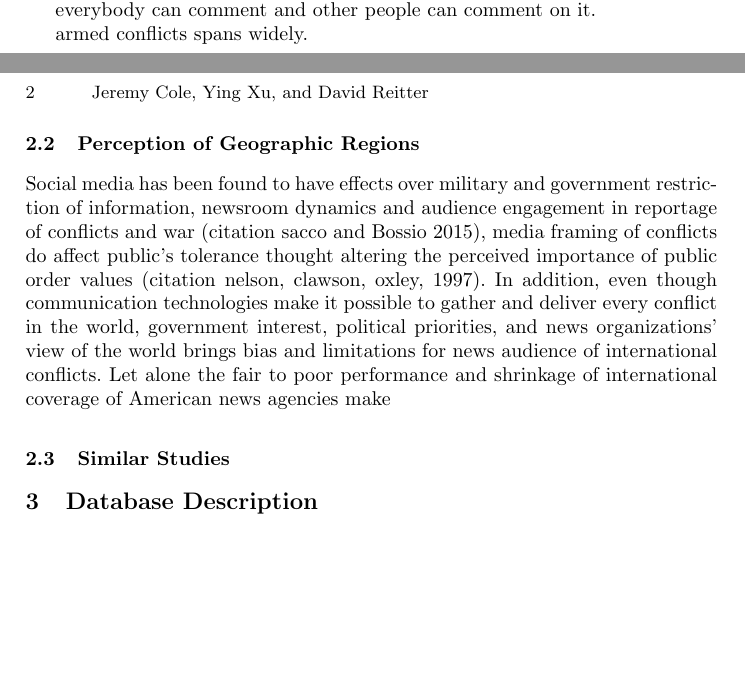
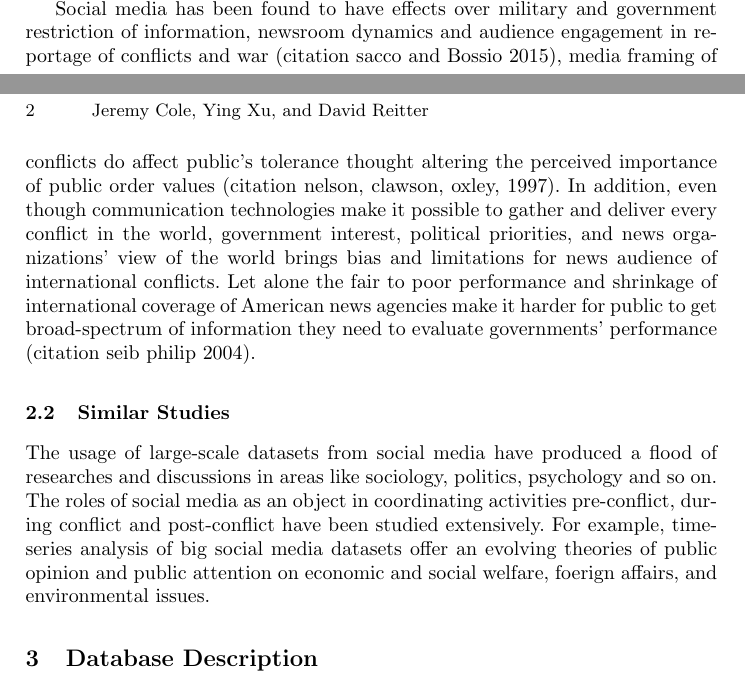
Before and after one commit to jrc436/sociolinguistics, a LaTeX paper (paper/master.tex, which reads paper/lit.tex): two parts of pages 1 and 2 of 2, joined at a grey line, cut at the place of the change, the shorter picture padded with empty space. Compiled offline with pdfLaTeX.

Commit message:
literature modified

```diff
--- a/paper/lit.tex
+++ b/paper/lit.tex
@@ -4,17 +4,11 @@ In general, there are not so many researches targeting public perceptions in arm
 
 With the pervasive use of social media, the influence of public opinion is becoming more influential, from Vietnam war to Iraq war to refugee crisis recently peaked with Syria civil war. Also, social media is becoming prominent agents/platforms to act upon certain conflict events, for example, arranging protests and uprising (citation Merlyna Lim, 2012).
 
-everybody can comment and other people can comment on it.
-
-armed conflicts spans widely.
-
-\subsection{Perception of Geographic Regions}
-Social media has been found to have effects over military and government restriction of information, newsroom dynamics and audience engagement in reportage of conflicts and war (citation sacco and Bossio 2015), media framing of conflicts do affect public's tolerance thought altering the perceived importance of public order values (citation nelson, clawson, oxley, 1997).  In addition, even though communication technologies make it possible to gather and deliver every conflict in the world, government interest, political priorities, and news organizations' view of the world brings bias and limitations for news audience of international conflicts. Let alone the fair to poor performance and shrinkage of international coverage of American news agencies make
-
+Social media has been found to have effects over military and government restriction of information, newsroom dynamics and audience engagement in reportage of conflicts and war (citation sacco and Bossio 2015), media framing of conflicts do affect public's tolerance thought altering the perceived importance of public order values (citation nelson, clawson, oxley, 1997).  In addition, even though communication technologies make it possible to gather and deliver every conflict in the world, government interest, political priorities, and news organizations' view of the world brings bias and limitations for news audience of international conflicts. Let alone the fair to poor performance and shrinkage of international coverage of American news agencies make it harder for public to get broad-spectrum of information they need to evaluate governments’ performance (citation seib philip 2004).
 
 
 \subsection{Similar Studies}
-
+The usage of large-scale datasets from social media have produced a flood of researches and discussions in areas like sociology, politics, psychology and so on. The roles of social media as an object in coordinating activities pre-conflict, during conflict and post-conflict have been studied extensively. For example, time-series analysis of big social media datasets offer an evolving theories of public opinion and public attention on economic and social welfare, foerign affairs, and environmental issues.
 
 
 \section{Database Description}
```
